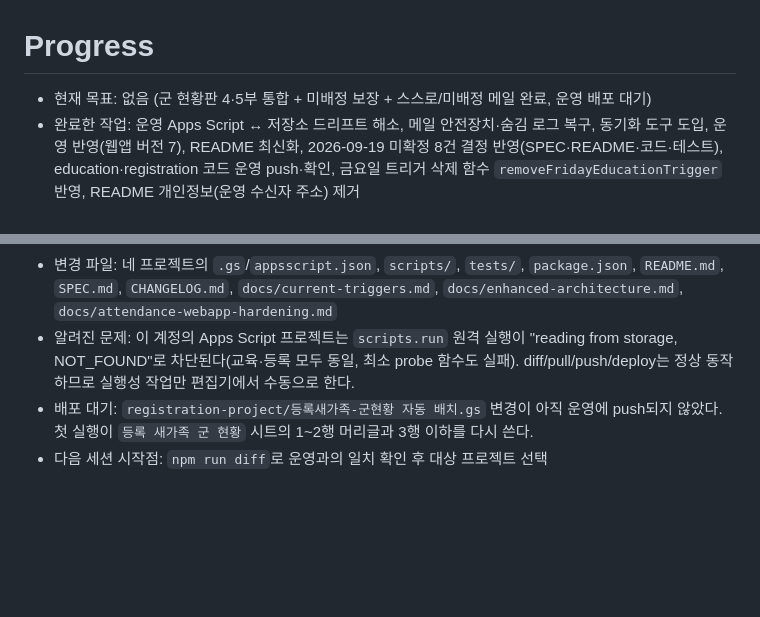
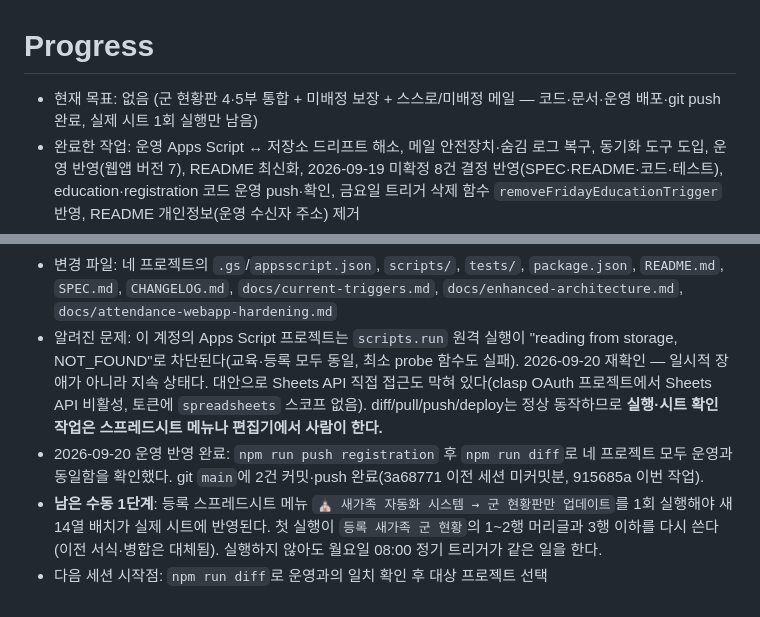
Before and after one commit to hongmin3/newacts-newcomer-automation, a Markdown page: progress.md, 2 parts joined by grey strips. Rendered like a GitHub page; blank space fills up the shorter version.

Commit message:
docs: 운영 반영 결과와 남은 수동 실행 1단계 기록
`npm run push registration` 후 `npm run diff`로 네 프로젝트 모두 운영과
동일함을 확인했다. 실제 시트 반영은 스프레드시트 메뉴에서 1회 실행이
필요하며, 실행하지 않아도 월요일 정기 트리거가 같은 일을 한다.

원격 실행 차단은 일시적 장애가 아니라 지속 상태임을 재확인했고, 대안인
Sheets API 직접 접근도 별개 원인으로 막혀 있어 함께 적었다.

Co-Authored-By: Claude Opus 5 (1M context) <noreply@anthropic.com>

```diff
--- a/progress.md
+++ b/progress.md
@@ -1,6 +1,6 @@
 # Progress
 
-- 현재 목표: 없음 (군 현황판 4·5부 통합 + 미배정 보장 + 스스로/미배정 메일 완료, 운영 배포 대기)
+- 현재 목표: 없음 (군 현황판 4·5부 통합 + 미배정 보장 + 스스로/미배정 메일 — 코드·문서·운영 배포·git push 완료, 실제 시트 1회 실행만 남음)
 - 완료한 작업: 운영 Apps Script ↔ 저장소 드리프트 해소, 메일 안전장치·숨김 로그 복구, 동기화 도구 도입, 운영 반영(웹앱 버전 7), README 최신화, 2026-09-19 미확정 8건 결정 반영(SPEC·README·코드·테스트), education·registration 코드 운영 push·확인, 금요일 트리거 삭제 함수 `removeFridayEducationTrigger` 반영, README 개인정보(운영 수신자 주소) 제거
 - 진행 중 작업: 없음
 - 남은 작업: 교육 프로젝트 편집기에서 `removeFridayEducationTrigger` 1회 실행(금요일 `main` 클록 트리거 실제 삭제). API 원격 실행이 계정 전역 저장소 오류(NOT_FOUND)로 막혀 편집기 수동 실행이 필요하다.
@@ -17,6 +17,7 @@
   - 배정 함수는 전함수(total function)다. 어떤 입력에서도 유효한 열 번호를 돌려주고, 확정하지 못하면 `미배정` 열로 보낸 뒤 보고한다. 보고를 끄는 것이 아니라 처리되지 않는 경로를 없앴다.
   - 군 목록은 회기마다 바뀐다. 등록·보고 프로젝트 안에서는 `REGISTRATION_AUTOMATION.groups` 한 곳이 유일한 출처이고, 프로젝트 사이의 나머지 5곳은 SPEC 8.1의 절차로 관리한다. 시트는 매년 복사해서 쓴다.
 - 변경 파일: 네 프로젝트의 `.gs`/`appsscript.json`, `scripts/`, `tests/`, `package.json`, `README.md`, `SPEC.md`, `CHANGELOG.md`, `docs/current-triggers.md`, `docs/enhanced-architecture.md`, `docs/attendance-webapp-hardening.md`
-- 알려진 문제: 이 계정의 Apps Script 프로젝트는 `scripts.run` 원격 실행이 "reading from storage, NOT_FOUND"로 차단된다(교육·등록 모두 동일, 최소 probe 함수도 실패). diff/pull/push/deploy는 정상 동작하므로 실행성 작업만 편집기에서 수동으로 한다.
-- 배포 대기: `registration-project/등록새가족-군현황 자동 배치.gs` 변경이 아직 운영에 push되지 않았다. 첫 실행이 `등록 새가족 군 현황` 시트의 1~2행 머리글과 3행 이하를 다시 쓴다.
+- 알려진 문제: 이 계정의 Apps Script 프로젝트는 `scripts.run` 원격 실행이 "reading from storage, NOT_FOUND"로 차단된다(교육·등록 모두 동일, 최소 probe 함수도 실패). 2026-09-20 재확인 — 일시적 장애가 아니라 지속 상태다. 대안으로 Sheets API 직접 접근도 막혀 있다(clasp OAuth 프로젝트에서 Sheets API 비활성, 토큰에 `spreadsheets` 스코프 없음). diff/pull/push/deploy는 정상 동작하므로 **실행·시트 확인 작업은 스프레드시트 메뉴나 편집기에서 사람이 한다.**
+- 2026-09-20 운영 반영 완료: `npm run push registration` 후 `npm run diff`로 네 프로젝트 모두 운영과 동일함을 확인했다. git `main`에 2건 커밋·push 완료(3a68771 이전 세션 미커밋분, 915685a 이번 작업).
+- **남은 수동 1단계**: 등록 스프레드시트 메뉴 `⛪ 새가족 자동화 시스템 → 군 현황판만 업데이트`를 1회 실행해야 새 14열 배치가 실제 시트에 반영된다. 첫 실행이 `등록 새가족 군 현황`의 1~2행 머리글과 3행 이하를 다시 쓴다(이전 서식·병합은 대체됨). 실행하지 않아도 월요일 08:00 정기 트리거가 같은 일을 한다.
 - 다음 세션 시작점: `npm run diff`로 운영과의 일치 확인 후 대상 프로젝트 선택
```
